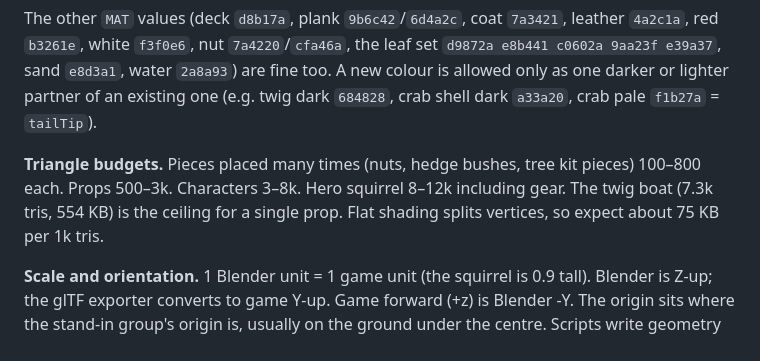
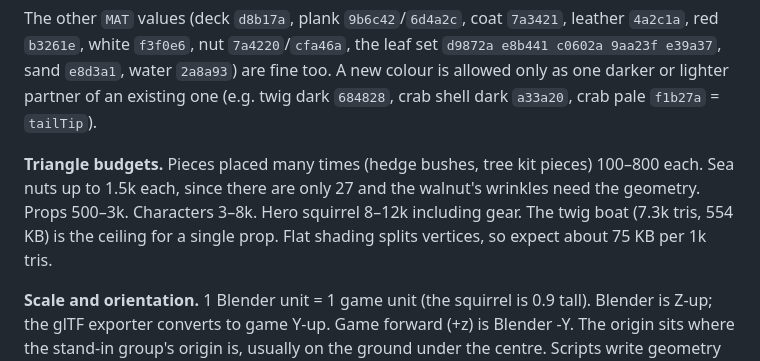
Before and after one commit to jimlbeaver/pirate-squirrel, a Markdown page: ASSETS.md, the part around the change. Rendered like a GitHub page.

Commit message:
ASSETS.md: sea nut triangle budget up to 1.5k
Co-authored-by: Cursor <cursoragent@cursor.com>

```diff
--- a/ASSETS.md
+++ b/ASSETS.md
@@ -35,7 +35,7 @@ Blender scripts in `tools/blender/` build every asset, render a preview to `art/
 
 The other `MAT` values (deck `d8b17a`, plank `9b6c42`/`6d4a2c`, coat `7a3421`, leather `4a2c1a`, red `b3261e`, white `f3f0e6`, nut `7a4220`/`cfa46a`, the leaf set `d9872a e8b441 c0602a 9aa23f e39a37`, sand `e8d3a1`, water `2a8a93`) are fine too. A new colour is allowed only as one darker or lighter partner of an existing one (e.g. twig dark `684828`, crab shell dark `a33a20`, crab pale `f1b27a` = `tailTip`).
 
-**Triangle budgets.** Pieces placed many times (nuts, hedge bushes, tree kit pieces) 100–800 each. Props 500–3k. Characters 3–8k. Hero squirrel 8–12k including gear. The twig boat (7.3k tris, 554 KB) is the ceiling for a single prop. Flat shading splits vertices, so expect about 75 KB per 1k tris.
+**Triangle budgets.** Pieces placed many times (hedge bushes, tree kit pieces) 100–800 each. Sea nuts up to 1.5k each, since there are only 27 and the walnut's wrinkles need the geometry. Props 500–3k. Characters 3–8k. Hero squirrel 8–12k including gear. The twig boat (7.3k tris, 554 KB) is the ceiling for a single prop. Flat shading splits vertices, so expect about 75 KB per 1k tris.
 
 **Scale and orientation.** 1 Blender unit = 1 game unit (the squirrel is 0.9 tall). Blender is Z-up; the glTF exporter converts to game Y-up. Game forward (+z) is Blender -Y. The origin sits where the stand-in group's origin is, usually on the ground under the centre. Scripts write geometry in game coordinates via a `G(x, y, z)` helper, so numbers can be copied straight from the stand-in code.
 
```
